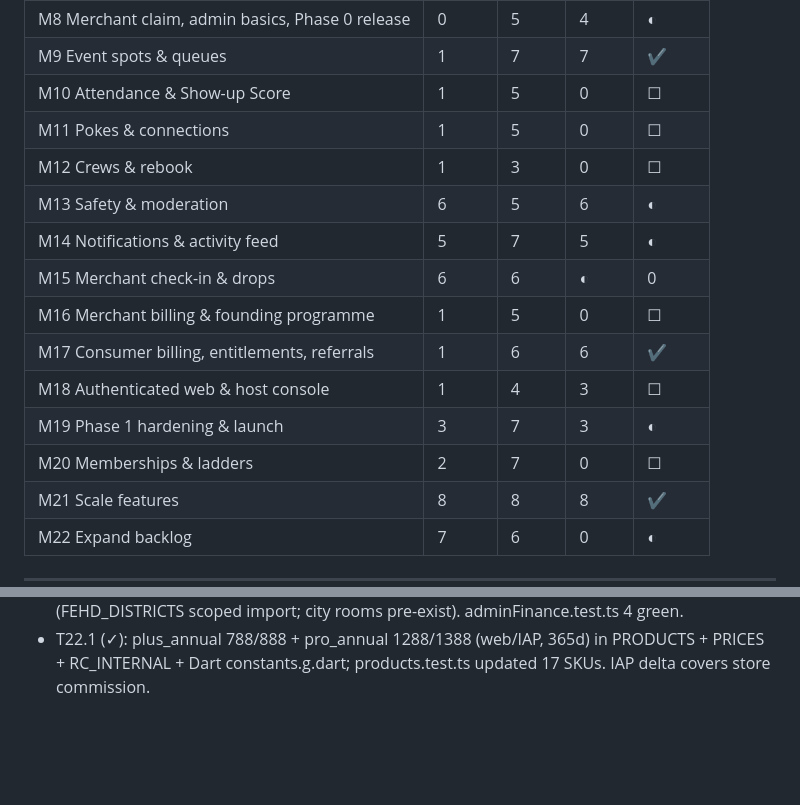
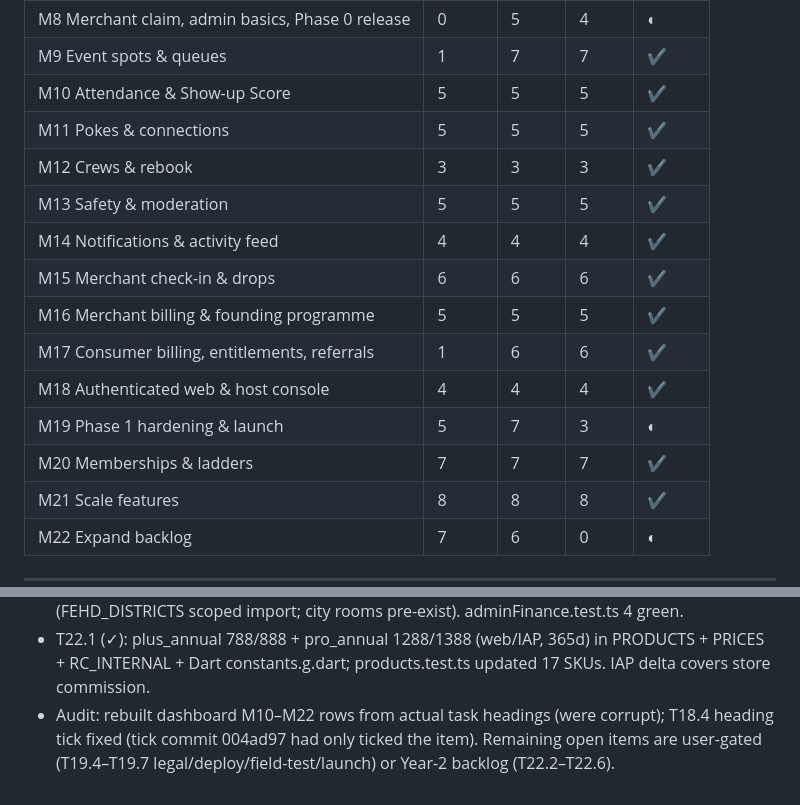
Before and after one commit to jamezun/meshpoke-app, a Markdown page: BUILD_PLAN.md, 2 parts joined by grey strips. Drawn GitHub-style; blank space fills up the shorter version.

Commit message:
audit: rebuild dashboard rows M10-M22 from real heading state; T18.4 heading fix

```diff
--- a/BUILD_PLAN.md
+++ b/BUILD_PLAN.md
@@ -93,17 +93,17 @@ Update the "Done" column whenever a task is marked `[x]`.
 | M7 Chat rooms & realtime | 0 | 5 | 5 | ✔ |
 | M8 Merchant claim, admin basics, Phase 0 release | 0 | 5 | 4 | ◐ |
 | M9 Event spots & queues | 1 | 7 | 7 | ✔ |
-| M10 Attendance & Show-up Score | 1 | 5 | 0 | ☐ |
-| M11 Pokes & connections | 1 | 5 | 0 | ☐ |
-| M12 Crews & rebook | 1 | 3 | 0 | ☐ |
-| M13 Safety & moderation | 6 | 5 | 6 | ◐ | 0 | ☐ |
-| M14 Notifications & activity feed | 5 | 7 | 5 | ◐ |
-| M15 Merchant check-in & drops | 6 | 6 | ◐ | 0 | ☐ |
-| M16 Merchant billing & founding programme | 1 | 5 | 0 | ☐ |
+| M10 Attendance & Show-up Score | 5 | 5 | 5 | ✔ |
+| M11 Pokes & connections | 5 | 5 | 5 | ✔ |
+| M12 Crews & rebook | 3 | 3 | 3 | ✔ |
+| M13 Safety & moderation | 5 | 5 | 5 | ✔ |
+| M14 Notifications & activity feed | 4 | 4 | 4 | ✔ |
+| M15 Merchant check-in & drops | 6 | 6 | 6 | ✔ |
+| M16 Merchant billing & founding programme | 5 | 5 | 5 | ✔ |
 | M17 Consumer billing, entitlements, referrals | 1 | 6 | 6 | ✔ |
-| M18 Authenticated web & host console | 1 | 4 | 3 | ☐ |
-| M19 Phase 1 hardening & launch | 3 | 7 | 3 | ◐ |
-| M20 Memberships & ladders | 2 | 7 | 0 | ☐ |
+| M18 Authenticated web & host console | 4 | 4 | 4 | ✔ |
+| M19 Phase 1 hardening & launch | 5 | 7 | 3 | ◐ |
+| M20 Memberships & ladders | 7 | 7 | 7 | ✔ |
 | M21 Scale features | 8 | 8 | 8 | ✔ |
 | M22 Expand backlog | 7 | 6 | 0 | ◐ |
 
@@ -1172,3 +1172,4 @@ Append one line per completed task (newest at the bottom).
 - T21.7 (✓): automations.ts (birthday/winback sweeps + event-invite, idempotent coupons); migration 0017 share_birth_month default off; me.ts PATCH accepts share_birth_month; automations.test.ts 2 green; cachedPool error-swallow fixes teardown race.
 - T21.8 (✓): GET /admin/finance/overview (consumer+merchant MRR, seat revenue by event_type, one-off purchases, invoice seat reconciliation); district-2 enable steps in RUNBOOK (FEHD_DISTRICTS scoped import; city rooms pre-exist). adminFinance.test.ts 4 green.
 - T22.1 (✓): plus_annual 788/888 + pro_annual 1288/1388 (web/IAP, 365d) in PRODUCTS + PRICES + RC_INTERNAL + Dart constants.g.dart; products.test.ts updated 17 SKUs. IAP delta covers store commission.
+- Audit: rebuilt dashboard M10–M22 rows from actual task headings (were corrupt); T18.4 heading tick fixed (tick commit 004ad97 had only ticked the item). Remaining open items are user-gated (T19.4–T19.7 legal/deploy/field-test/launch) or Year-2 backlog (T22.2–T22.6).
```
Also changed, not shown: other parts of BUILD_PLAN.md (+1 -1 lines).
